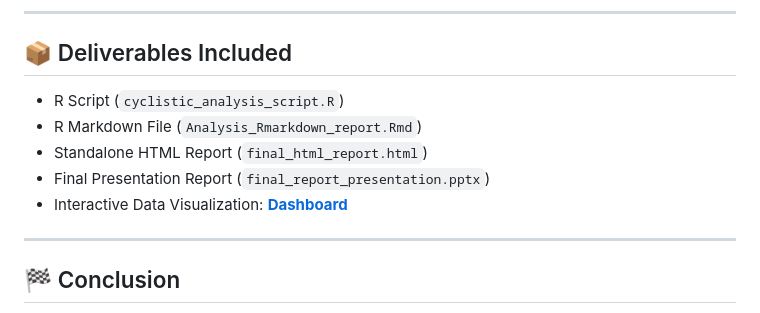
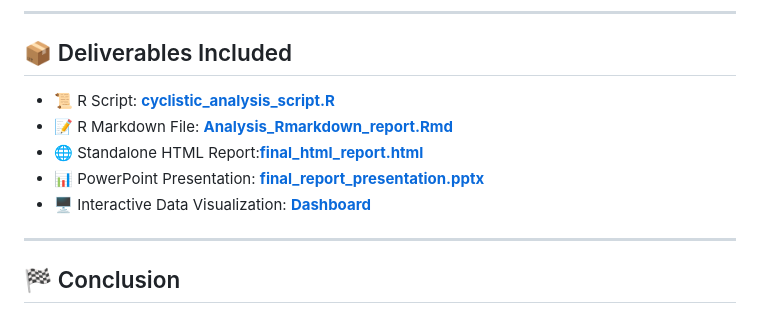
Before and after one commit to achalajain29/Cyclistic-Bike-Share-Analysis-2025-May26, a Markdown page: README.md, the part around the change. Drawn GitHub-style.

```diff
--- a/README.md
+++ b/README.md
@@ -96,11 +96,11 @@ Cyclistic-Bike-Share-Analysis/
 ---
 
 ## 📦 Deliverables Included
-* R Script (`cyclistic_analysis_script.R`)
-* R Markdown File (`Analysis_Rmarkdown_report.Rmd`)
-* Standalone HTML Report (`final_html_report.html`)
-* Final Presentation Report (`final_report_presentation.pptx`)
-* Interactive Data Visualization: **[ Dashboard](https://public.tableau.com/app/profile/achala.jain4410/viz/Cyclistic_bike_Analysis_2025_May2026/Dashboard_Cyclistic_BikeShare_2025-26)**
+* 📜 R Script: **[cyclistic_analysis_script.R](cyclistic_analysis_script.R)**
+* 📝 R Markdown File: **[Analysis_Rmarkdown_report.Rmd](Analysis_Rmarkdown_report.Rmd)**
+* 🌐 Standalone HTML Report:**[final_html_report.html](final_html_report.html)**
+* 📊 PowerPoint Presentation: **[final_report_presentation.pptx](final_report_presentation.pptx)**
+* 🖥️  Interactive Data Visualization: **[ Dashboard](https://public.tableau.com/app/profile/achala.jain4410/viz/Cyclistic_bike_Analysis_2025_May2026/Dashboard_Cyclistic_BikeShare_2025-26)**
 
 ---
 
```
